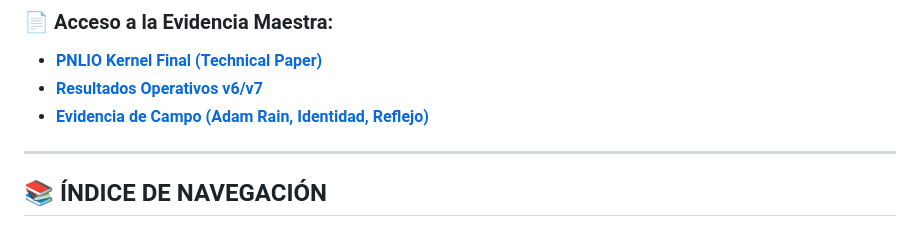
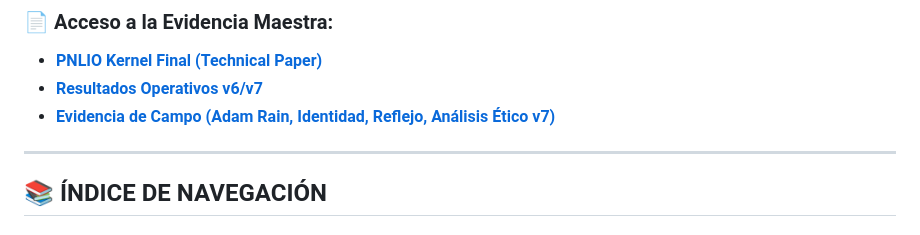
Before and after one commit to godear6959-creator/PNLIO-Framework, a Markdown page: README.md, the part around the change. Drawn GitHub-style.

Commit message:
feat: Añadir Evidencia 4 (Análisis Ético v7) al repositorio

```diff
--- a/README.md
+++ b/README.md
@@ -34,7 +34,7 @@ Esta versión marca el cierre del ciclo de investigación de abril 2026, integra
 ### 📄 Acceso a la Evidencia Maestra:
 -   [**PNLIO Kernel Final (Technical Paper)**](https://github.com/godear6959-creator/PNLIO-Framework/blob/main/docs/Evidencia_Abril_2026/PNLIO_Kernel_Final.pdf)
 -   [**Resultados Operativos v6/v7**](https://github.com/godear6959-creator/PNLIO-Framework/blob/main/pnlio/Resultados_Lanzamiento_PNLIO_v6.md)
--   [**Evidencia de Campo (Adam Rain, Identidad, Reflejo)**](https://github.com/godear6959-creator/PNLIO-Framework/tree/main/docs/Evidencia_Abril_2026/capturas)
+-   [**Evidencia de Campo (Adam Rain, Identidad, Reflejo, Análisis Ético v7)**](https://github.com/godear6959-creator/PNLIO-Framework/tree/main/docs/Evidencia_Abril_2026/capturas)
 
 ---
 
```
Also changed, not shown: docs/Evidencia_Abril_2026/capturas/Evidencia_4_Analisis_Etico_v7.jpg (added).
